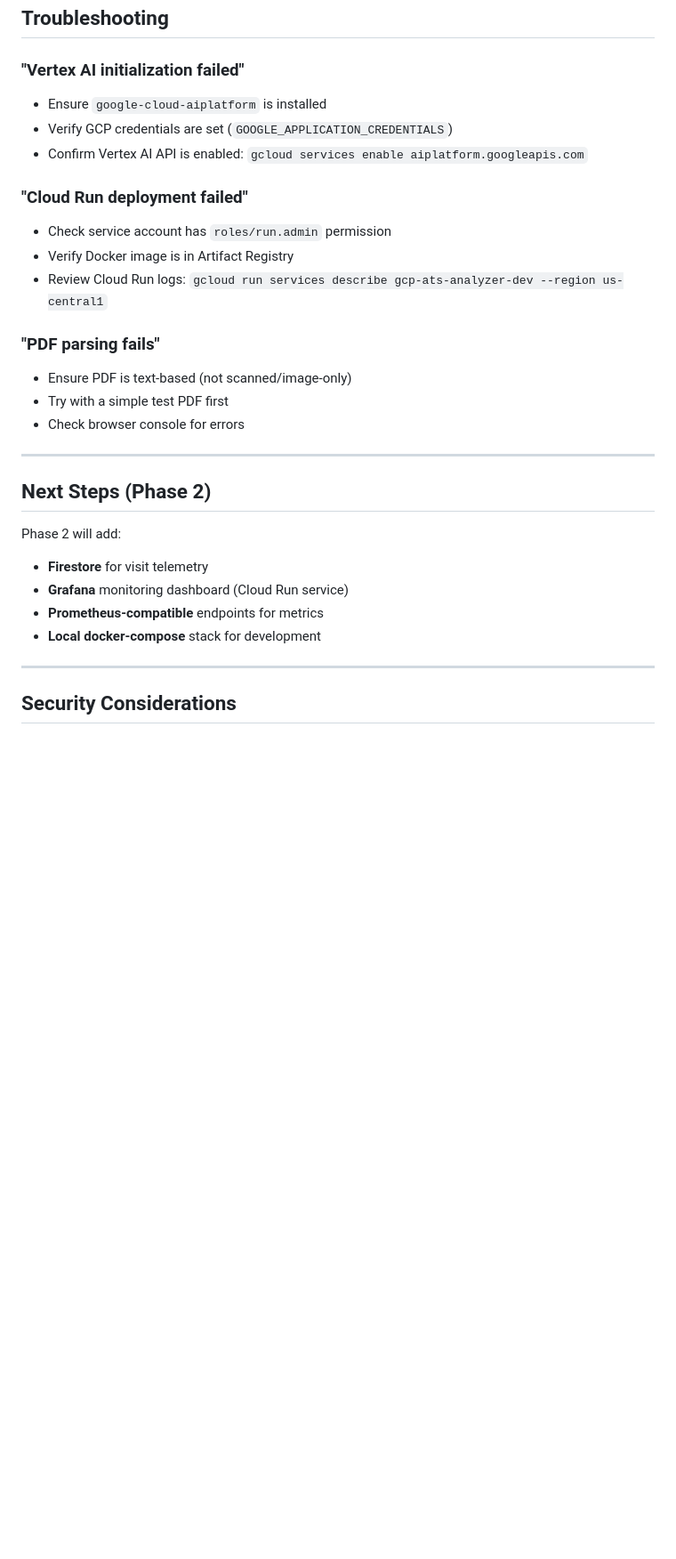
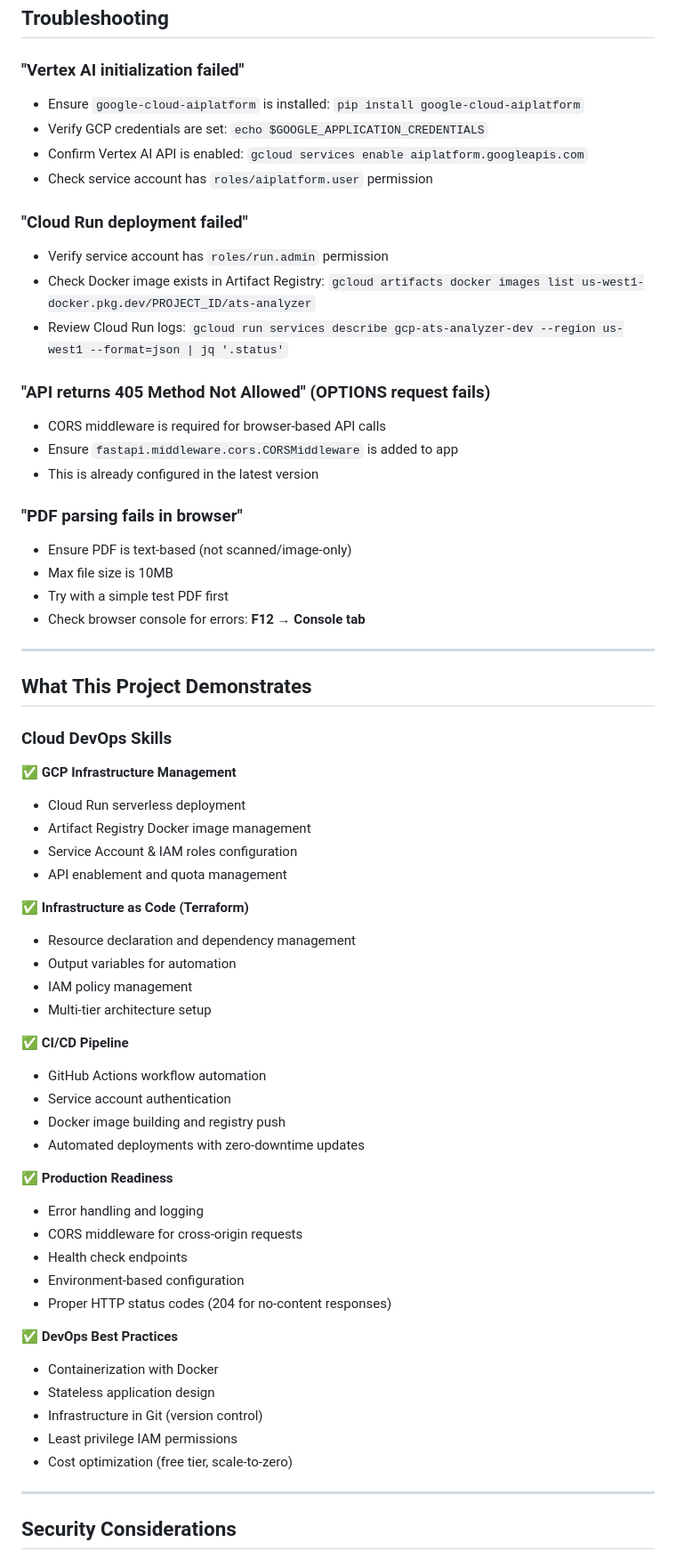
Before and after one commit to hwong5208/gcp-ats-analyzer, a Markdown page: README.md, the part around one of its changes. Shown at 89% size. GitHub-like rendering; blank space fills up the shorter version.

Commit message:
Remove Phase 2 placeholder content

```diff
--- a/README.md
+++ b/README.md
@@ -220,29 +239,63 @@ gcp-app/
 ## Troubleshooting
 
 ### "Vertex AI initialization failed"
-- Ensure `google-cloud-aiplatform` is installed
-- Verify GCP credentials are set (`GOOGLE_APPLICATION_CREDENTIALS`)
+- Ensure `google-cloud-aiplatform` is installed: `pip install google-cloud-aiplatform`
+- Verify GCP credentials are set: `echo $GOOGLE_APPLICATION_CREDENTIALS`
 - Confirm Vertex AI API is enabled: `gcloud services enable aiplatform.googleapis.com`
+- Check service account has `roles/aiplatform.user` permission
 
 ### "Cloud Run deployment failed"
-- Check service account has `roles/run.admin` permission
-- Verify Docker image is in Artifact Registry
-- Review Cloud Run logs: `gcloud run services describe gcp-ats-analyzer-dev --region us-central1`
+- Verify service account has `roles/run.admin` permission
+- Check Docker image exists in Artifact Registry: `gcloud artifacts docker images list us-west1-docker.pkg.dev/PROJECT_ID/ats-analyzer`
+- Review Cloud Run logs: `gcloud run services describe gcp-ats-analyzer-dev --region us-west1 --format=json | jq '.status'`
 
-### "PDF parsing fails"
+### "API returns 405 Method Not Allowed" (OPTIONS request fails)
+- CORS middleware is required for browser-based API calls
+- Ensure `fastapi.middleware.cors.CORSMiddleware` is added to app
+- This is already configured in the latest version
+
+### "PDF parsing fails in browser"
 - Ensure PDF is text-based (not scanned/image-only)
+- Max file size is 10MB
 - Try with a simple test PDF first
-- Check browser console for errors
+- Check browser console for errors: **F12 → Console tab**
 
 ---
 
-## Next Steps (Phase 2)
+## What This Project Demonstrates
 
-Phase 2 will add:
-- **Firestore** for visit telemetry
-- **Grafana** monitoring dashboard (Cloud Run service)
-- **Prometheus-compatible** endpoints for metrics
-- **Local docker-compose** stack for development
+### Cloud DevOps Skills
+✅ **GCP Infrastructure Management**
+- Cloud Run serverless deployment
+- Artifact Registry Docker image management
+- Service Account & IAM roles configuration
+- API enablement and quota management
+
+✅ **Infrastructure as Code (Terraform)**
+- Resource declaration and dependency management
+- Output variables for automation
+- IAM policy management
+- Multi-tier architecture setup
+
+✅ **CI/CD Pipeline**
+- GitHub Actions workflow automation
+- Service account authentication
+- Docker image building and registry push
+- Automated deployments with zero-downtime updates
+
+✅ **Production Readiness**
+- Error handling and logging
+- CORS middleware for cross-origin requests
+- Health check endpoints
+- Environment-based configuration
+- Proper HTTP status codes (204 for no-content responses)
+
+✅ **DevOps Best Practices**
+- Containerization with Docker
+- Stateless application design
+- Infrastructure in Git (version control)
+- Least privilege IAM permissions
+- Cost optimization (free tier, scale-to-zero)
 
 ---
 
```
Also changed, not shown: other parts of README.md (+61 -40 lines).
